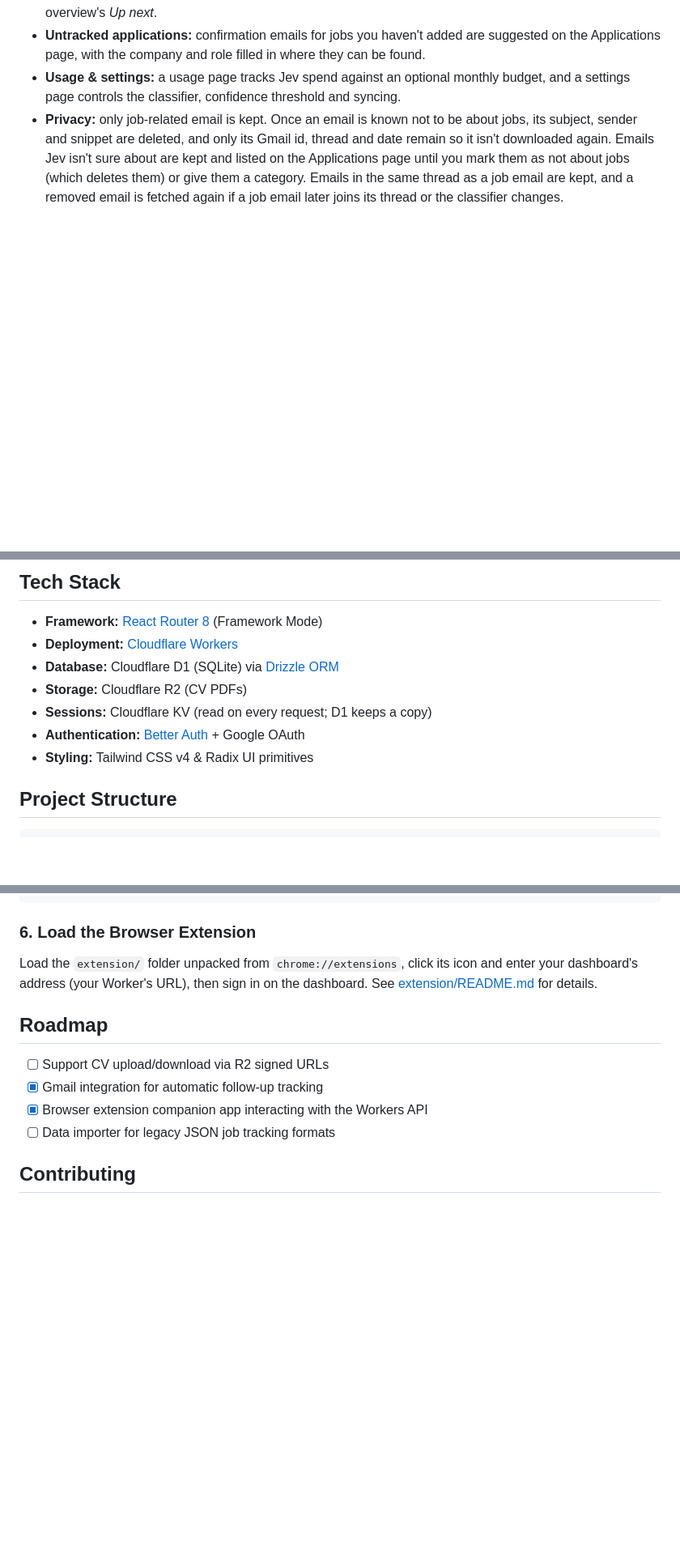
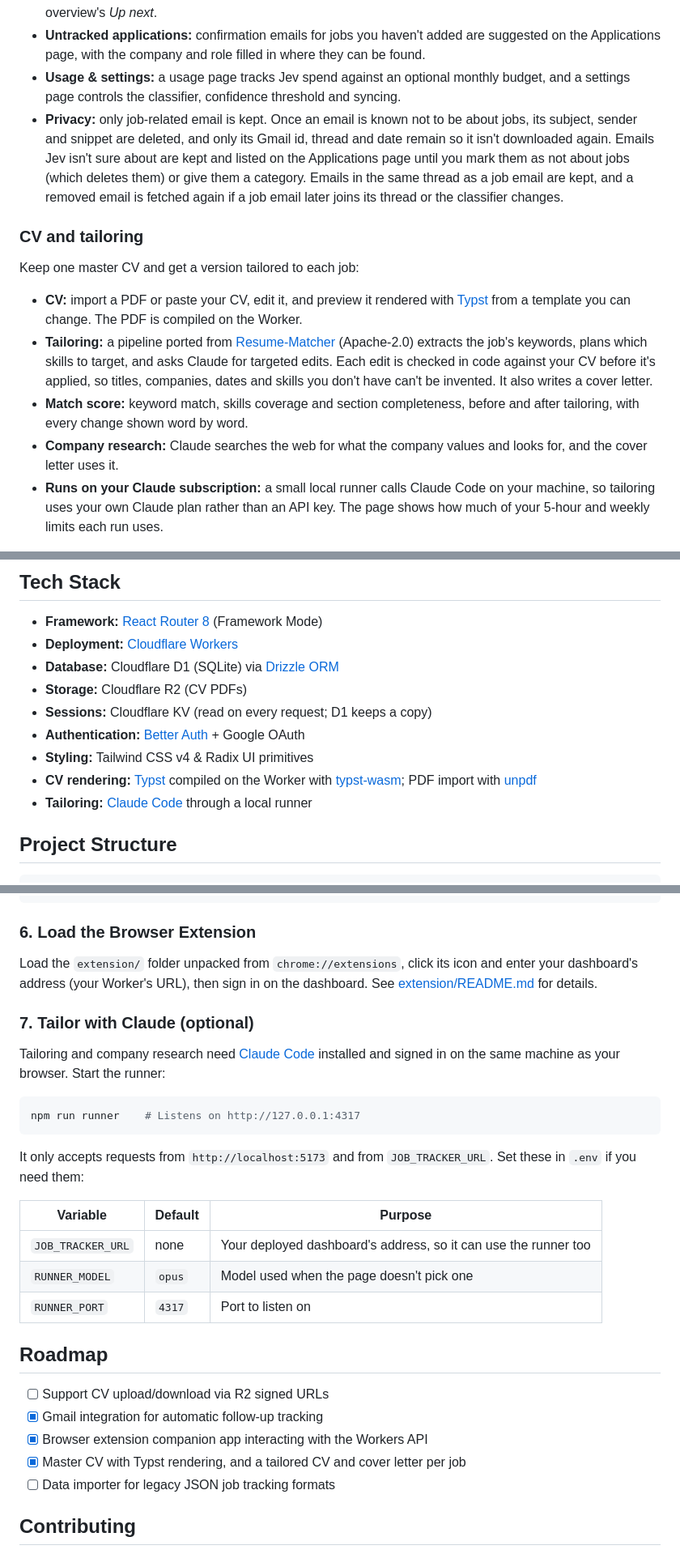
Before and after one commit to anwaroodin/job-tracker, a Markdown page: README.md, 3 parts joined by grey strips. Shown at 81% size. GitHub-like rendering; blank space fills up the shorter version.

Commit message:
docs: document the CV, tailoring and the local runner

````diff
--- a/README.md
+++ b/README.md
@@ -33,6 +33,16 @@ Connect Gmail (read-only) and job-tracker syncs application emails in the backgr
 - **Usage & settings:** a usage page tracks Jev spend against an optional monthly budget, and a settings page controls the classifier, confidence threshold and syncing.
 - **Privacy:** only job-related email is kept. Once an email is known not to be about jobs, its subject, sender and snippet are deleted, and only its Gmail id, thread and date remain so it isn't downloaded again. Emails Jev isn't sure about are kept and listed on the Applications page until you mark them as not about jobs (which deletes them) or give them a category. Emails in the same thread as a job email are kept, and a removed email is fetched again if a job email later joins its thread or the classifier changes.
 
+### CV and tailoring
+
+Keep one master CV and get a version tailored to each job:
+
+- **CV:** import a PDF or paste your CV, edit it, and preview it rendered with [Typst](https://typst.app) from a template you can change. The PDF is compiled on the Worker.
+- **Tailoring:** a pipeline ported from [Resume-Matcher](https://github.com/srbhr/Resume-Matcher) (Apache-2.0) extracts the job's keywords, plans which skills to target, and asks Claude for targeted edits. Each edit is checked in code against your CV before it's applied, so titles, companies, dates and skills you don't have can't be invented. It also writes a cover letter.
+- **Match score:** keyword match, skills coverage and section completeness, before and after tailoring, with every change shown word by word.
+- **Company research:** Claude searches the web for what the company values and looks for, and the cover letter uses it.
+- **Runs on your Claude subscription:** a small local runner calls Claude Code on your machine, so tailoring uses your own Claude plan rather than an API key. The page shows how much of your 5-hour and weekly limits each run uses.
+
 <div align="center">
   <img src="./images/extension.png" alt="browser-extension" />
   <p>Browser Extension</p>
@@ -47,6 +57,8 @@ Connect Gmail (read-only) and job-tracker syncs application emails in the backgr
 - **Sessions:** Cloudflare KV (read on every request; D1 keeps a copy)
 - **Authentication:** [Better Auth](https://better-auth.com/) + Google OAuth
 - **Styling:** Tailwind CSS v4 & Radix UI primitives
+- **CV rendering:** [Typst](https://typst.app) compiled on the Worker with [typst-wasm](https://www.npmjs.com/package/typst-wasm); PDF import with [unpdf](https://github.com/unjs/unpdf)
+- **Tailoring:** [Claude Code](https://claude.com/claude-code) through a local runner
 
 ## Project Structure
 
@@ -153,11 +167,28 @@ npm run deploy    # Build and deploy to Cloudflare Workers
 
 Load the `extension/` folder unpacked from `chrome://extensions`, click its icon and enter your dashboard's address (your Worker's URL), then sign in on the dashboard. See [extension/README.md](./extension/README.md) for details.
 
+### 7. Tailor with Claude (optional)
+
+Tailoring and company research need [Claude Code](https://claude.com/claude-code) installed and signed in on the same machine as your browser. Start the runner:
+
+```bash
+npm run runner    # Listens on http://127.0.0.1:4317
+```
+
+It only accepts requests from `http://localhost:5173` and from `JOB_TRACKER_URL`. Set these in `.env` if you need them:
+
+| Variable | Default | Purpose |
+| --- | --- | --- |
+| `JOB_TRACKER_URL` | none | Your deployed dashboard's address, so it can use the runner too |
+| `RUNNER_MODEL` | `opus` | Model used when the page doesn't pick one |
+| `RUNNER_PORT` | `4317` | Port to listen on |
+
 ## Roadmap
 
 - [ ] Support CV upload/download via R2 signed URLs
 - [x] Gmail integration for automatic follow-up tracking
 - [x] Browser extension companion app interacting with the Workers API
+- [x] Master CV with Typst rendering, and a tailored CV and cover letter per job
 - [ ] Data importer for legacy JSON job tracking formats
 
 ## Contributing
````
Also changed, not shown: other parts of README.md (+2 -0 lines).
